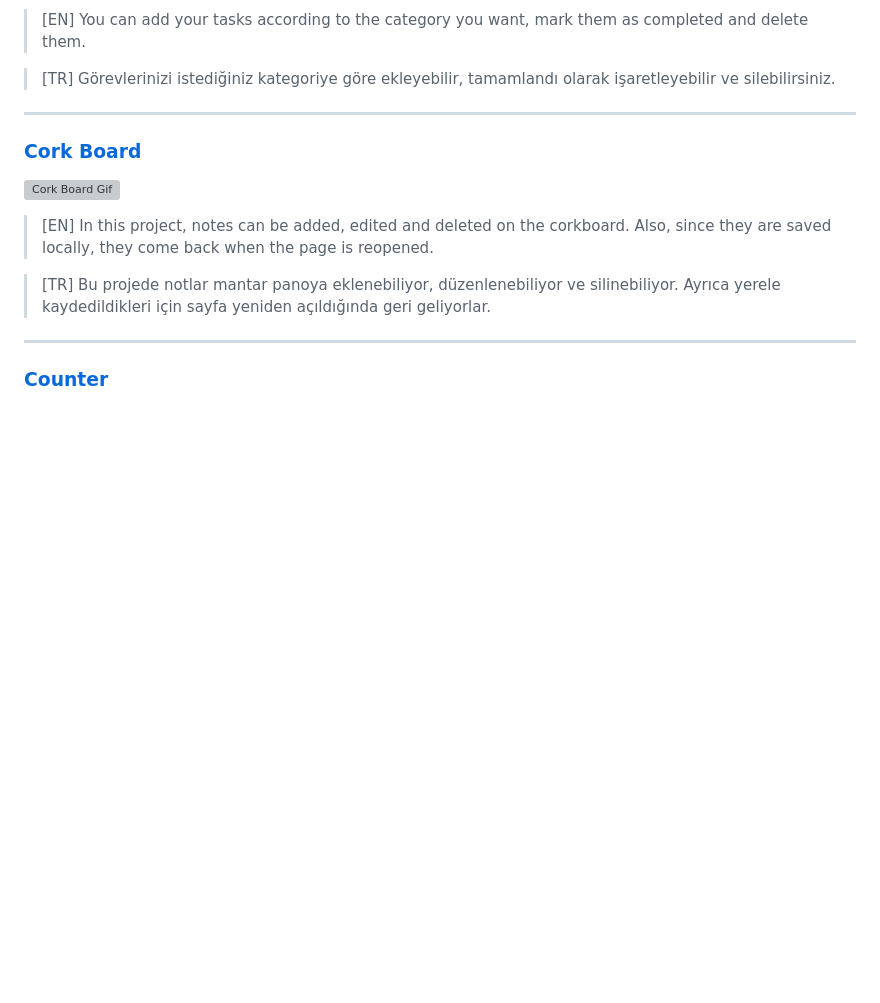
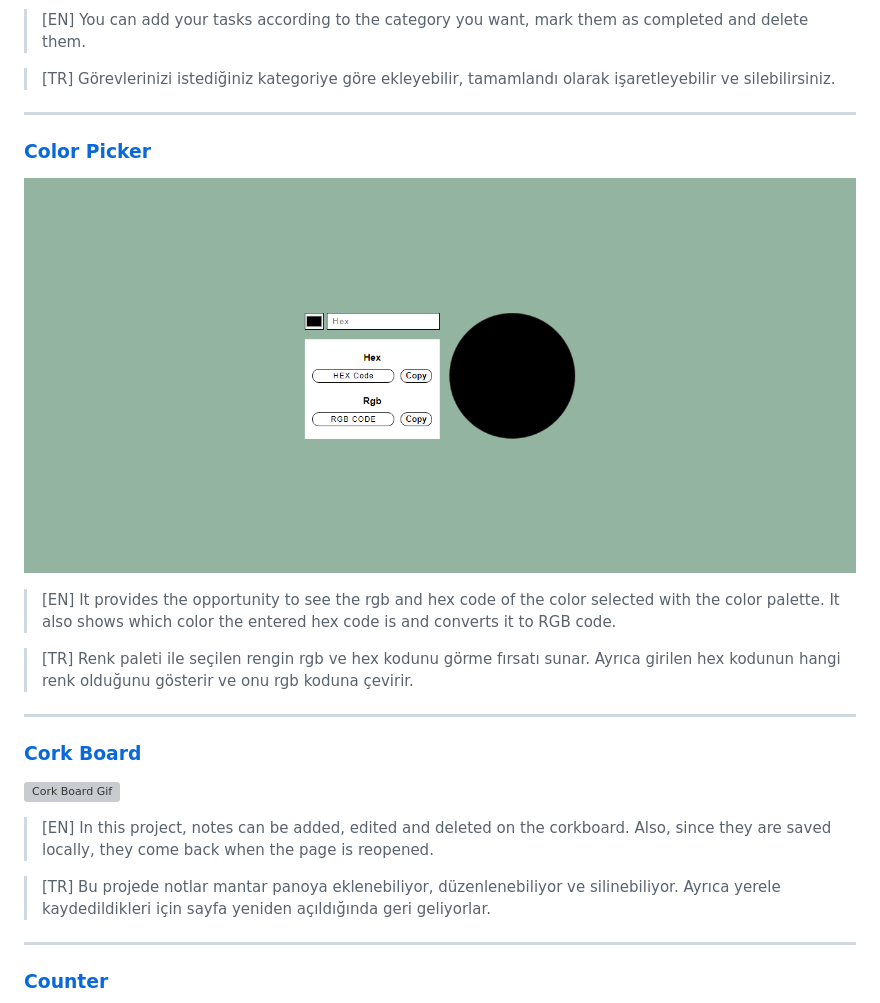
Before and after one commit to haktanoker/javascript_projects, a Markdown page: README.md, the part around the change. Drawn GitHub-style; pictures changed too: project_gifs/color_picker.gif (added); blank space fills up the shorter version; grey boxes are pictures that could not be loaded.

Commit message:
color picker added

```diff
--- a/README.md
+++ b/README.md
@@ -47,6 +47,16 @@ Bu repository, javascript yazılım dilinde kendimi geliştirirken yaptığım b
 > [EN] You can add your tasks according to the category you want, mark them as completed and delete them.
 
 > [TR] Görevlerinizi istediğiniz kategoriye göre ekleyebilir, tamamlandı olarak işaretleyebilir ve silebilirsiniz.
+
+---
+
+### [Color Picker](color_picker)
+
+![Color Picker Gif](project_gifs/color_picker.gif)
+
+> [EN] It provides the opportunity to see the rgb and hex code of the color selected with the color palette. It also shows which color the entered hex code is and converts it to RGB code.
+
+> [TR] Renk paleti ile seçilen rengin rgb ve hex kodunu görme fırsatı sunar. Ayrıca girilen hex kodunun hangi renk olduğunu gösterir ve onu rgb koduna çevirir.
 
 ---
 
```
Also changed, not shown: 3 other files.
